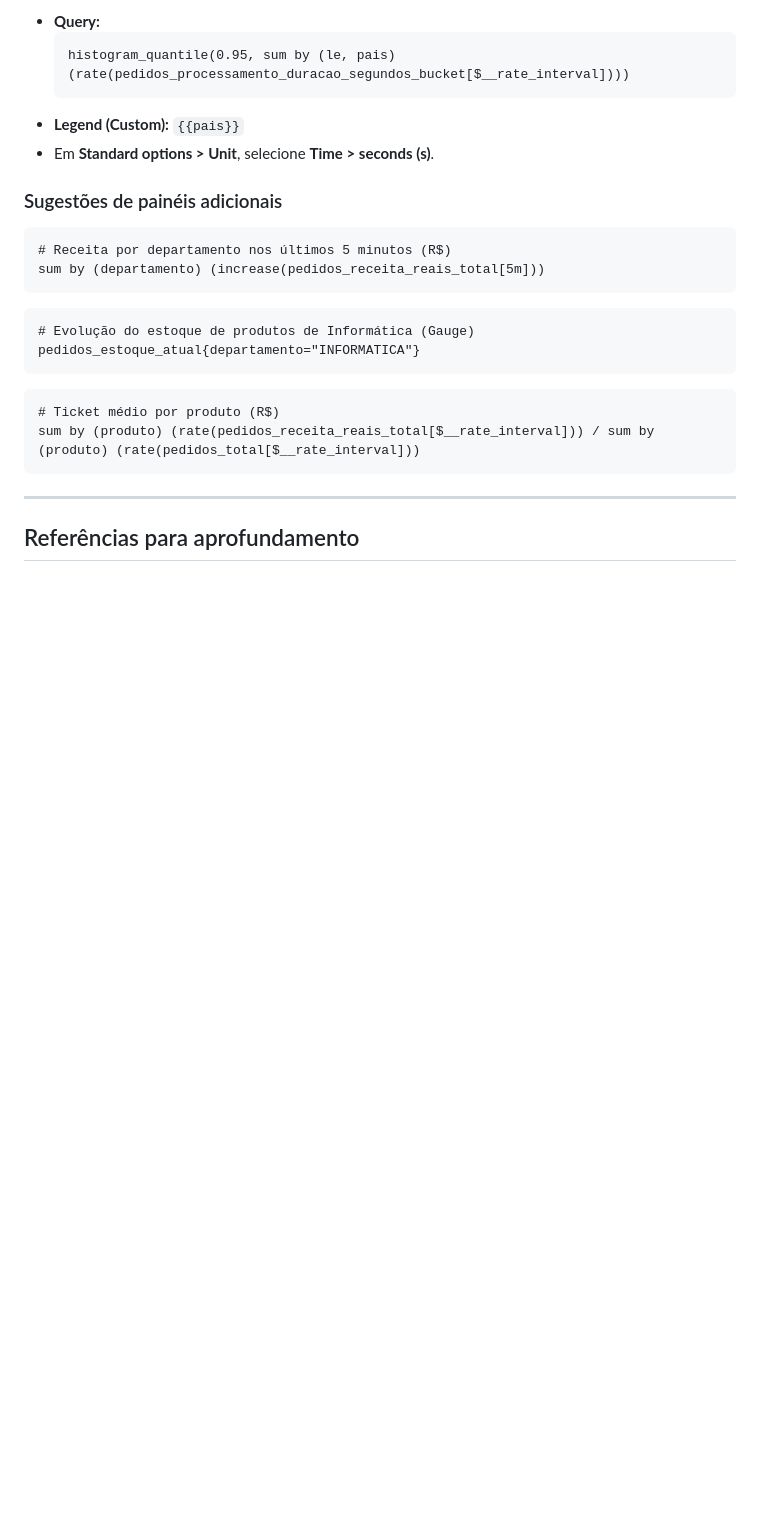
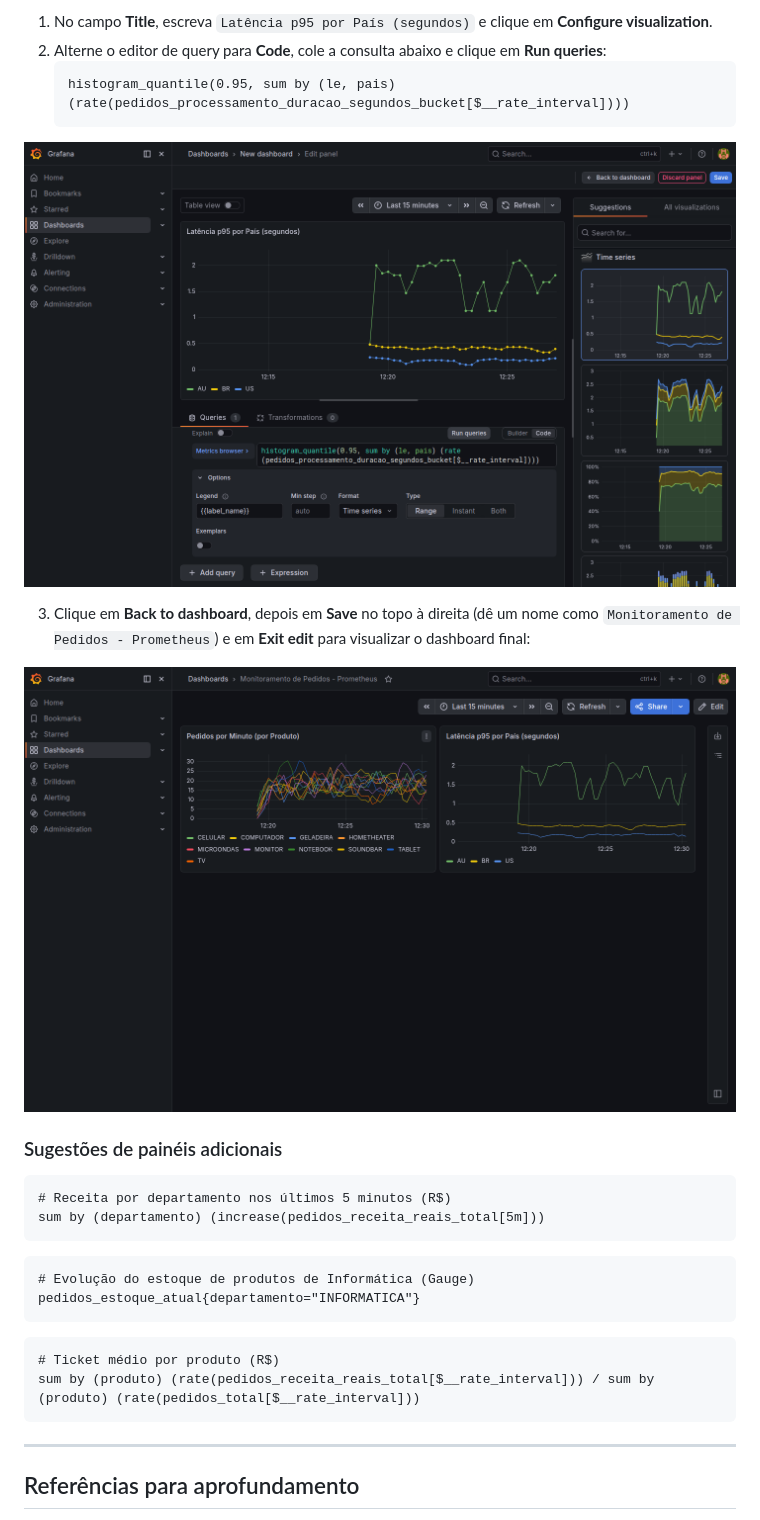
Before and after one commit to infobarbosa/prometheus-docker-demo, a Markdown page: README.md, the part around one of its changes. Drawn GitHub-style; pictures changed too: images/grafana-04-painel2-latencia.png (added), images/grafana-05-dashboard-final.png (added); blank space fills up the shorter version.

````diff
--- a/README.md
+++ b/README.md
@@ -821,10 +825,15 @@ Repita o procedimento criando um novo painel com o título `Latência p95 por Pa
 
-- **Query:**
-  ```promql
-  histogram_quantile(0.95, sum by (le, pais) (rate(pedidos_processamento_duracao_segundos_bucket[$__rate_interval])))
-  ```
-- **Legend (Custom):** `{{pais}}`
-- Em **Standard options > Unit**, selecione **Time > seconds (s)**.
+1. No campo **Title**, escreva `Latência p95 por País (segundos)` e clique em **Configure visualization**.
+2. Alterne o editor de query para **Code**, cole a consulta abaixo e clique em **Run queries**:
+   ```promql
+   histogram_quantile(0.95, sum by (le, pais) (rate(pedidos_processamento_duracao_segundos_bucket[$__rate_interval])))
+   ```
+
+![Editor do Painel 2 exibindo as três faixas de latência p95 separadas por país](images/grafana-04-painel2-latencia.png)
+
+3. Clique em **Back to dashboard**, depois em **Save** no topo à direita (dê um nome como `Monitoramento de Pedidos - Prometheus`) e em **Exit edit** para visualizar o dashboard final:
+
+![Dashboard final salvo no Grafana 13 com os dois painéis lado a lado](images/grafana-05-dashboard-final.png)
 
 ### Sugestões de painéis adicionais
 
````
Also changed, not shown: other parts of README.md (+22 -18 lines), images/grafana-01-datasource.png (added), images/grafana-02-novo-painel.png (added), images/grafana-03-painel1-editor.png (added).
